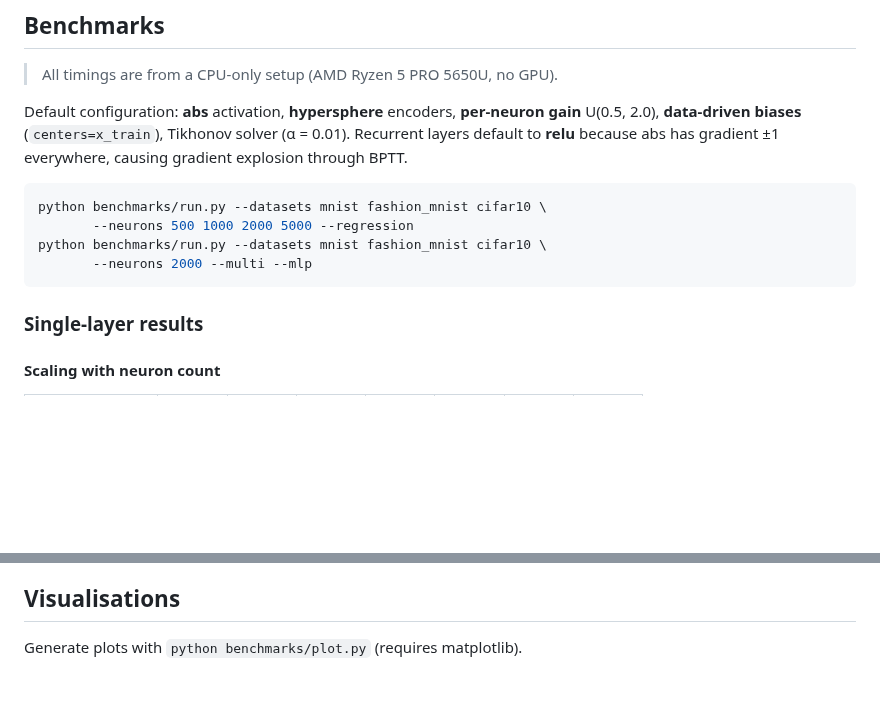
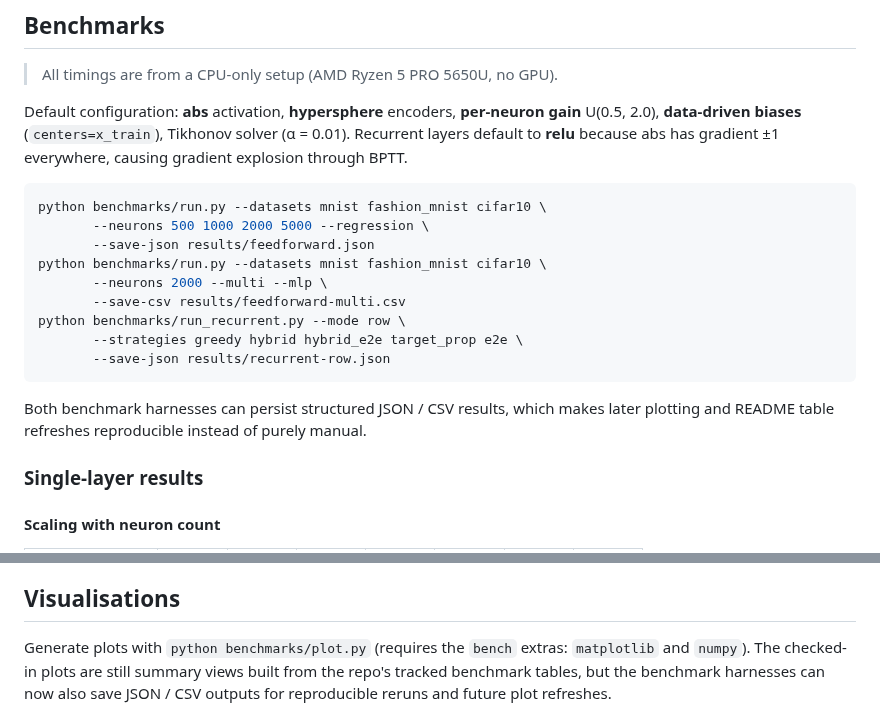
Before and after one commit to nikeke/leenef, a Markdown page: README.md, 2 parts joined by grey strips. Drawn GitHub-style; blank space fills up the shorter version.

````diff
--- a/README.md
+++ b/README.md
@@ -94,10 +99,19 @@ abs has gradient ±1 everywhere, causing gradient explosion through BPTT.
 
 ```bash
 python benchmarks/run.py --datasets mnist fashion_mnist cifar10 \
-       --neurons 500 1000 2000 5000 --regression
+       --neurons 500 1000 2000 5000 --regression \
+       --save-json results/feedforward.json
 python benchmarks/run.py --datasets mnist fashion_mnist cifar10 \
-       --neurons 2000 --multi --mlp
+       --neurons 2000 --multi --mlp \
+       --save-csv results/feedforward-multi.csv
+python benchmarks/run_recurrent.py --mode row \
+       --strategies greedy hybrid hybrid_e2e target_prop e2e \
+       --save-json results/recurrent-row.json
 ```
+
+Both benchmark harnesses can persist structured JSON / CSV results, which makes
+later plotting and README table refreshes reproducible instead of purely
+manual.
 
 ### Single-layer results
 
@@ -309,7 +325,10 @@ multiple encode–decode cycles benefits from ReLU's sparsity.
 
 ## Visualisations
 
-Generate plots with `python benchmarks/plot.py` (requires matplotlib).
+Generate plots with `python benchmarks/plot.py` (requires the `bench` extras:
+`matplotlib` and `numpy`).  The checked-in plots are still summary views built
+from the repo's tracked benchmark tables, but the benchmark harnesses can now
+also save JSON / CSV outputs for reproducible reruns and future plot refreshes.
 
 ![Neuron scaling](docs/neuron_scaling.png)
 ![Data-driven bias effect](docs/bias_effect.png)
````
Also changed, not shown: other parts of README.md (+75 -44 lines), docs/strategy_comparison.png, 1 other file.
